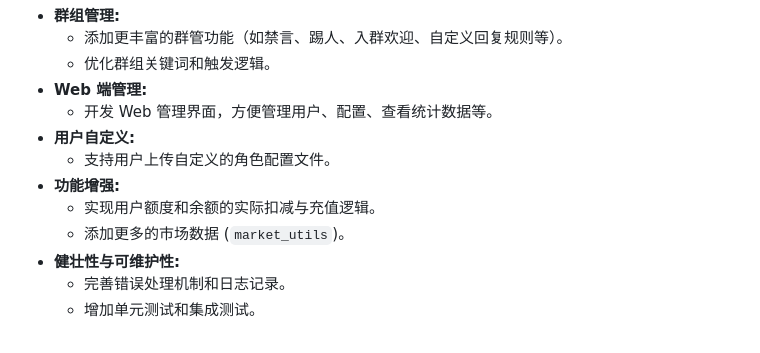
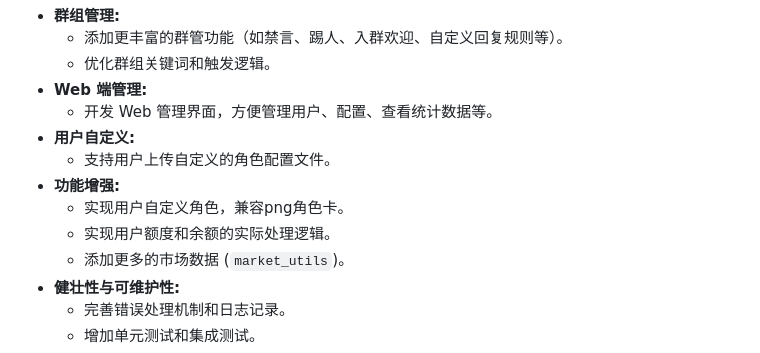
Before and after one commit to loxjbve/cyberwaifu_bot, a Markdown page: README.md, the part around the change. Rendered like a GitHub page.

```diff
--- a/README.md
+++ b/README.md
@@ -114,7 +114,8 @@
 *   **用户自定义:**
     *   支持用户上传自定义的角色配置文件。
 *   **功能增强:**
-    *   实现用户额度和余额的实际扣减与充值逻辑。
+    *   实现用户自定义角色，兼容png角色卡。
+    *   实现用户额度和余额的实际处理逻辑。
     *   添加更多的市场数据 (`market_utils`)。
 *   **健壮性与可维护性:**
     *   完善错误处理机制和日志记录。
```
